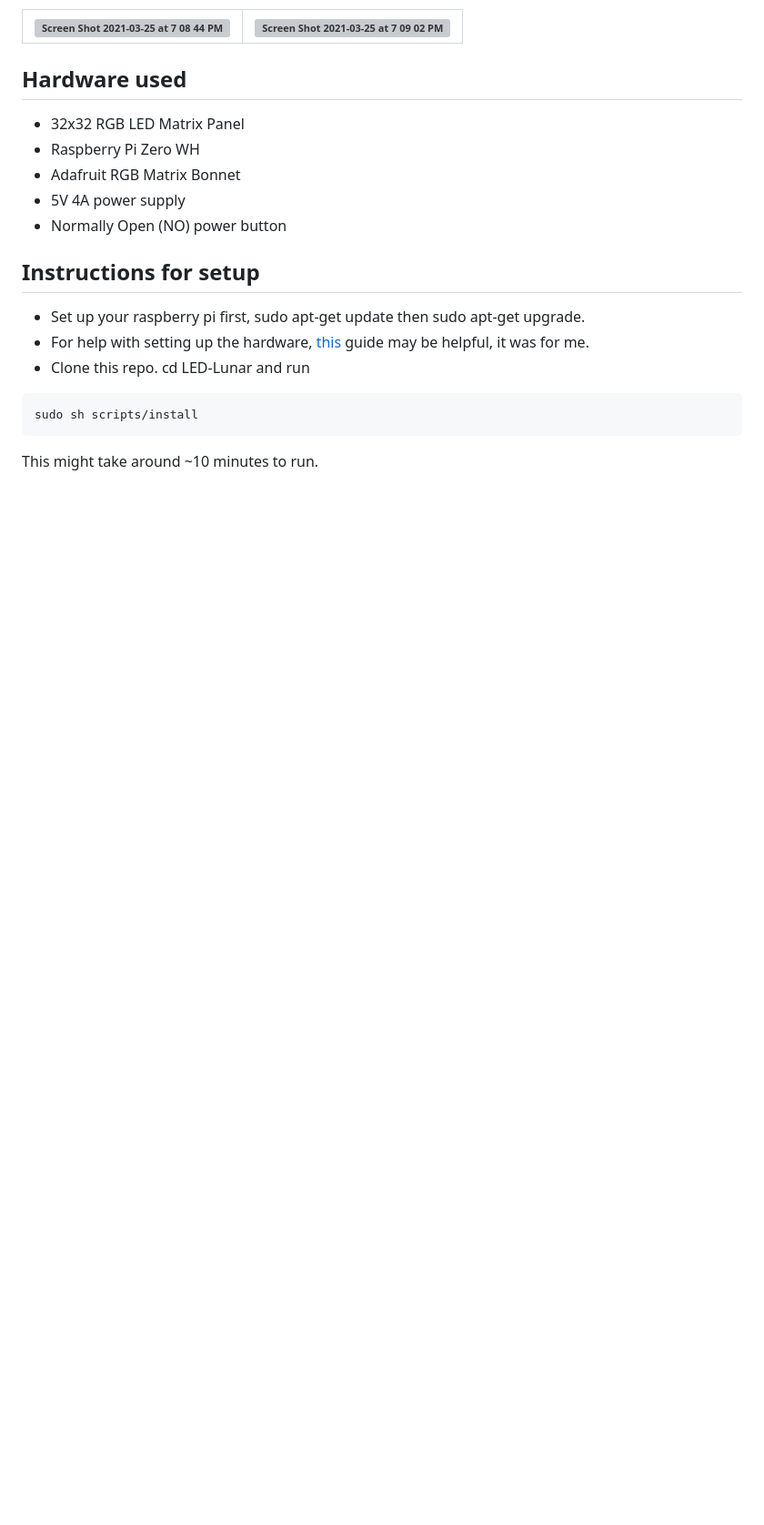
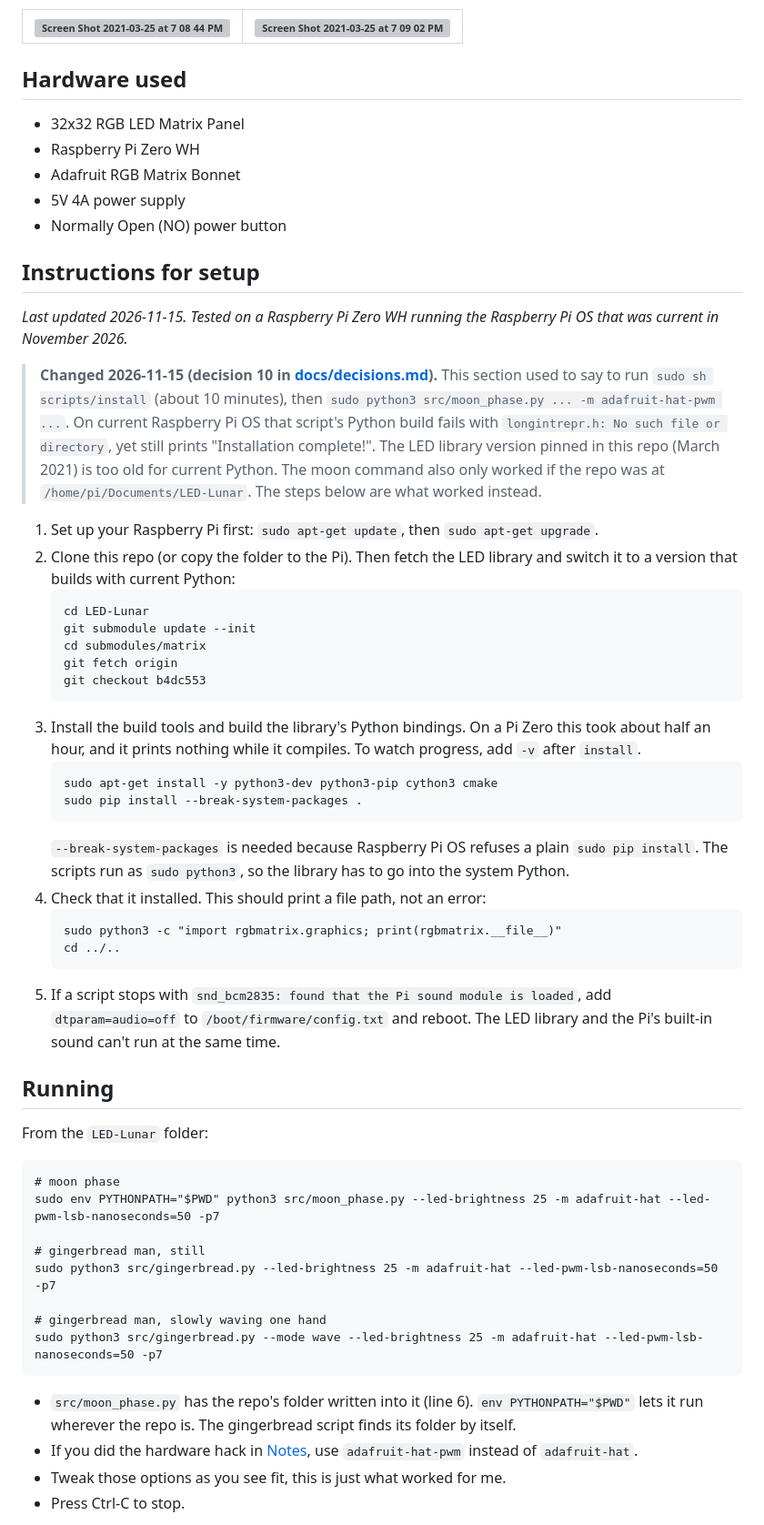
Before and after one commit to thansen29/LED-Lunar, a Markdown page: README.md, the part around one of its changes. Shown at 91% size. Rendered like a GitHub page; blank space fills up the shorter version; grey boxes are pictures that could not be loaded.

````diff
--- a/README.md
+++ b/README.md
@@ -17,11 +17,47 @@ Displays the current phase the moon is in on a 32x32 LED matrix using a Raspberr
 
 ## Instructions for setup
 
-- Set up your raspberry pi first, sudo apt-get update then sudo apt-get upgrade.
-- For help with setting up the hardware, [this](https://learn.adafruit.com/adafruit-rgb-matrix-bonnet-for-raspberry-pi/driving-matrices) guide may be helpful, it was for me.
-- Clone this repo. cd LED-Lunar and run
+_Last updated 2026-11-15. Tested on a Raspberry Pi Zero WH running the Raspberry Pi OS that was current in November 2026._
+
+> **Changed 2026-11-15 (decision 10 in [docs/decisions.md](docs/decisions.md)).** This section used to say to run `sudo sh scripts/install` (about 10 minutes), then `sudo python3 src/moon_phase.py ... -m adafruit-hat-pwm ...`. On current Raspberry Pi OS that script's Python build fails with `longintrepr.h: No such file or directory`, yet still prints "Installation complete!". The LED library version pinned in this repo (March 2021) is too old for current Python. The moon command also only worked if the repo was at `/home/pi/Documents/LED-Lunar`. The steps below are what worked instead.
+
+1. Set up your Raspberry Pi first: `sudo apt-get update`, then `sudo apt-get upgrade`.
+2. Clone this repo (or copy the folder to the Pi). Then fetch the LED library and switch it to a version that builds with current Python:
+   ```
+   cd LED-Lunar
+   git submodule update --init
+   cd submodules/matrix
+   git fetch origin
+   git checkout b4dc553
+   ```
+3. Install the build tools and build the library's Python bindings. On a Pi Zero this took about half an hour, and it prints nothing while it compiles. To watch progress, add `-v` after `install`.
+   ```
+   sudo apt-get install -y python3-dev python3-pip cython3 cmake
+   sudo pip install --break-system-packages .
+   ```
+   `--break-system-packages` is needed because Raspberry Pi OS refuses a plain `sudo pip install`. The scripts run as `sudo python3`, so the library has to go into the system Python.
+4. Check that it installed. This should print a file path, not an error:
+   ```
+   sudo python3 -c "import rgbmatrix.graphics; print(rgbmatrix.__file__)"
+   cd ../..
+   ```
+5. If a script stops with `snd_bcm2835: found that the Pi sound module is loaded`, add `dtparam=audio=off` to `/boot/firmware/config.txt` and reboot. The LED library and the Pi's built-in sound can't run at the same time.
+
+## Running
+
+From the `LED-Lunar` folder:
 ```
-sudo sh scripts/install
+# moon phase
+sudo env PYTHONPATH="$PWD" python3 src/moon_phase.py --led-brightness 25 -m adafruit-hat --led-pwm-lsb-nanoseconds=50 -p7
+
+# gingerbread man, still
+sudo python3 src/gingerbread.py --led-brightness 25 -m adafruit-hat --led-pwm-lsb-nanoseconds=50 -p7
+
+# gingerbread man, slowly waving one hand
+sudo python3 src/gingerbread.py --mode wave --led-brightness 25 -m adafruit-hat --led-pwm-lsb-nanoseconds=50 -p7
 ```
-This might take around ~10 minutes to run.
+- `src/moon_phase.py` has the repo's folder written into it (line 6). `env PYTHONPATH="$PWD"` lets it run wherever the repo is. The gingerbread script finds its folder by itself.
+- If you did the hardware hack in [Notes](#notes), use `adafruit-hat-pwm` instead of `adafruit-hat`.
+- Tweak those options as you see fit, this is just what worked for me.
+- Press Ctrl-C to stop.
 
````
Also changed, not shown: other parts of README.md (+18 -8 lines), docs/deferred.md (added, +11 -0 lines), assets/gingerbread-preview.png (added), 8 other files.
